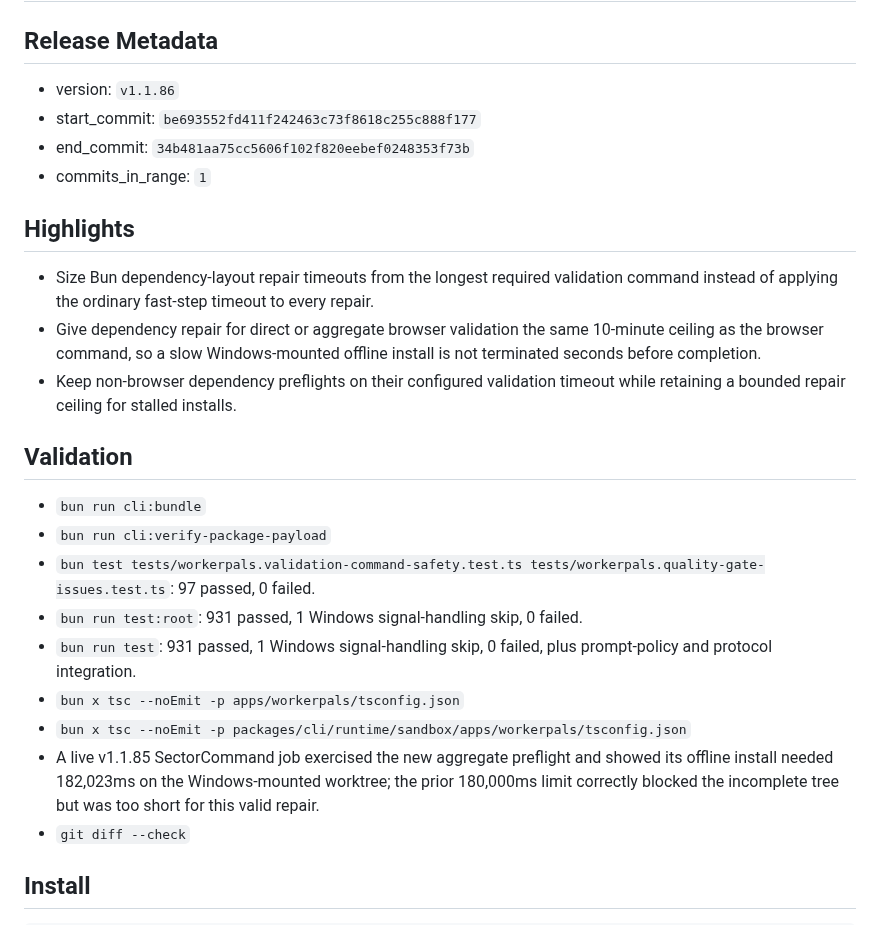
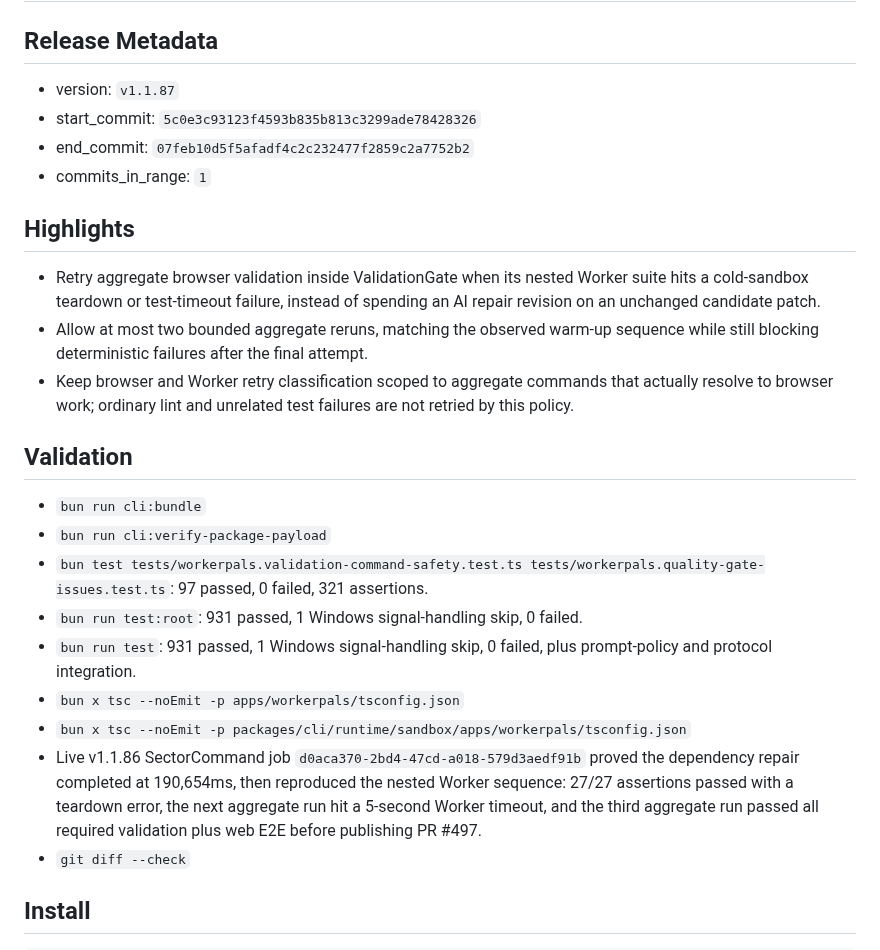
Before and after one commit to PushPalsDev/pushpals, a Markdown page: release_log.md, the part around the change. GitHub-like rendering.

Commit message:
docs(release): prepare v1.1.87

```diff
--- a/release_log.md
+++ b/release_log.md
@@ -2,27 +2,27 @@
 
 ## Release Metadata
 
-- version: `v1.1.86`
-- start_commit: `be693552fd411f242463c73f8618c255c888f177`
-- end_commit: `34b481aa75cc5606f102f820eebef0248353f73b`
+- version: `v1.1.87`
+- start_commit: `5c0e3c93123f4593b835b813c3299ade78428326`
+- end_commit: `07feb10d5f5afadf4c2c232477f2859c2a7752b2`
 - commits_in_range: `1`
 
 ## Highlights
 
-- Size Bun dependency-layout repair timeouts from the longest required validation command instead of applying the ordinary fast-step timeout to every repair.
-- Give dependency repair for direct or aggregate browser validation the same 10-minute ceiling as the browser command, so a slow Windows-mounted offline install is not terminated seconds before completion.
-- Keep non-browser dependency preflights on their configured validation timeout while retaining a bounded repair ceiling for stalled installs.
+- Retry aggregate browser validation inside ValidationGate when its nested Worker suite hits a cold-sandbox teardown or test-timeout failure, instead of spending an AI repair revision on an unchanged candidate patch.
+- Allow at most two bounded aggregate reruns, matching the observed warm-up sequence while still blocking deterministic failures after the final attempt.
+- Keep browser and Worker retry classification scoped to aggregate commands that actually resolve to browser work; ordinary lint and unrelated test failures are not retried by this policy.
 
 ## Validation
 
 - `bun run cli:bundle`
 - `bun run cli:verify-package-payload`
-- `bun test tests/workerpals.validation-command-safety.test.ts tests/workerpals.quality-gate-issues.test.ts`: 97 passed, 0 failed.
+- `bun test tests/workerpals.validation-command-safety.test.ts tests/workerpals.quality-gate-issues.test.ts`: 97 passed, 0 failed, 321 assertions.
 - `bun run test:root`: 931 passed, 1 Windows signal-handling skip, 0 failed.
 - `bun run test`: 931 passed, 1 Windows signal-handling skip, 0 failed, plus prompt-policy and protocol integration.
 - `bun x tsc --noEmit -p apps/workerpals/tsconfig.json`
 - `bun x tsc --noEmit -p packages/cli/runtime/sandbox/apps/workerpals/tsconfig.json`
-- A live v1.1.85 SectorCommand job exercised the new aggregate preflight and showed its offline install needed 182,023ms on the Windows-mounted worktree; the prior 180,000ms limit correctly blocked the incomplete tree but was too short for this valid repair.
+- Live v1.1.86 SectorCommand job `d0aca370-2bd4-47cd-a018-579d3aedf91b` proved the dependency repair completed at 190,654ms, then reproduced the nested Worker sequence: 27/27 assertions passed with a teardown error, the next aggregate run hit a 5-second Worker timeout, and the third aggregate run passed all required validation plus web E2E before publishing PR #497.
 - `git diff --check`
 
 ## Install
```
